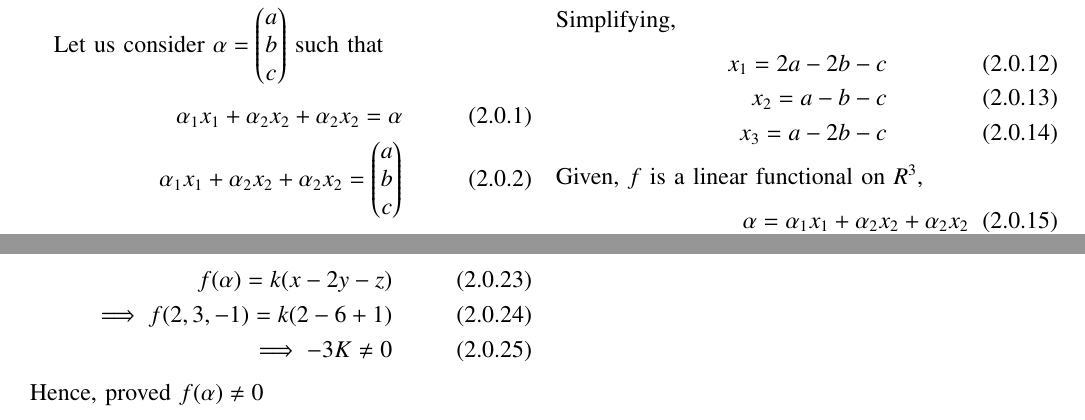
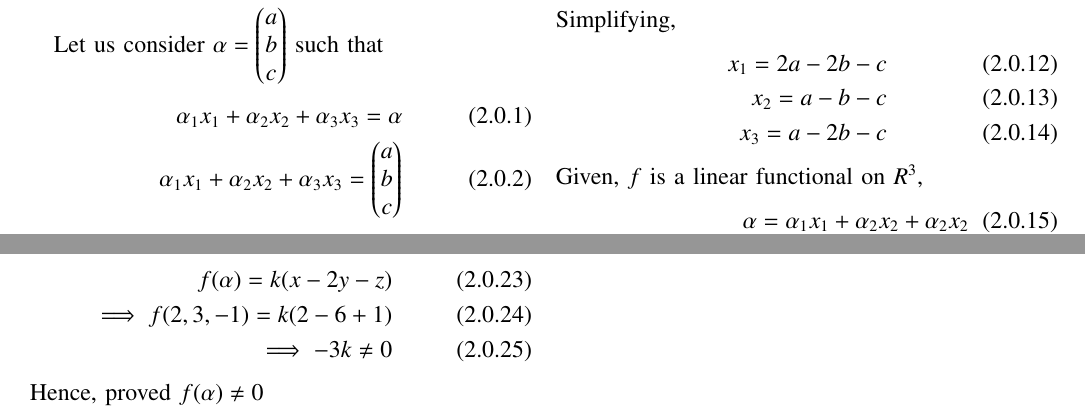
Before and after one commit to shivangi-975/EE5609-Matrix_Theory, a LaTeX problem sheet (Assignment_15/Assignment_15.tex): two parts of pages 1 and 2 of 2, joined at a grey line, cut so that both start at the same text. Compiled offline with pdfLaTeX.

Commit message:
Update Assignment_15.tex

```diff
--- a/Assignment_15/Assignment_15.tex
+++ b/Assignment_15/Assignment_15.tex
@@ -276,8 +276,8 @@ such that $f(\alpha)\neq 0$
 \section{Solution}
 Let us consider $\alpha = \myvec{a\\b\\c}$ such that
 \begin{align}
-\alpha_1 x_1 + \alpha_2 x_2 + \alpha_2 x_2 = \alpha\\
-\alpha_1 x_1 + \alpha_2 x_2 + \alpha_2 x_2 = \myvec{a\\b\\c}
+\alpha_1 x_1 + \alpha_2 x_2 + \alpha_3 x_3 = \alpha\\
+\alpha_1 x_1 + \alpha_2 x_2 + \alpha_3 x_3 = \myvec{a\\b\\c}
 \end{align}
 Hence:
 \begin{align}
@@ -343,7 +343,7 @@ Now to prove $f(\alpha)\neq 0$ ,
 \begin{align}
     f(\alpha)=k (x-2y-z)\\
     \implies f(2,3,-1)= k(2-6+1)\\
-\implies -3K\neq 0
+\implies -3k\neq 0
 \end{align}
 Hence, proved $f(\alpha)\neq 0$
 \end{document}
```
